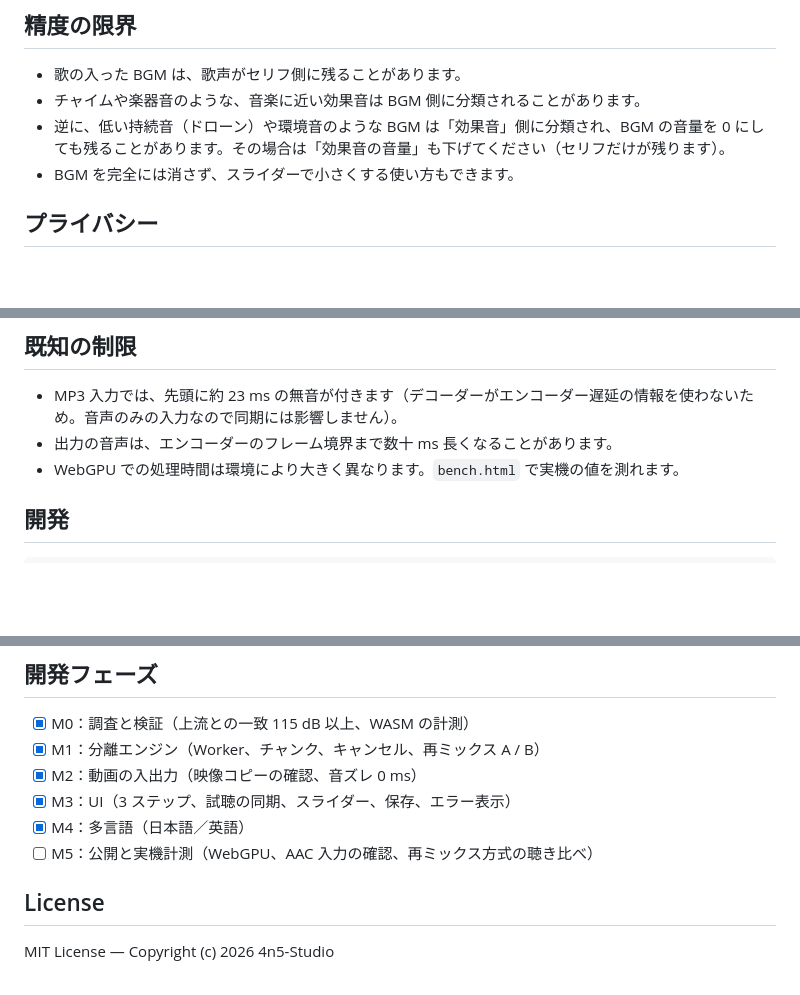
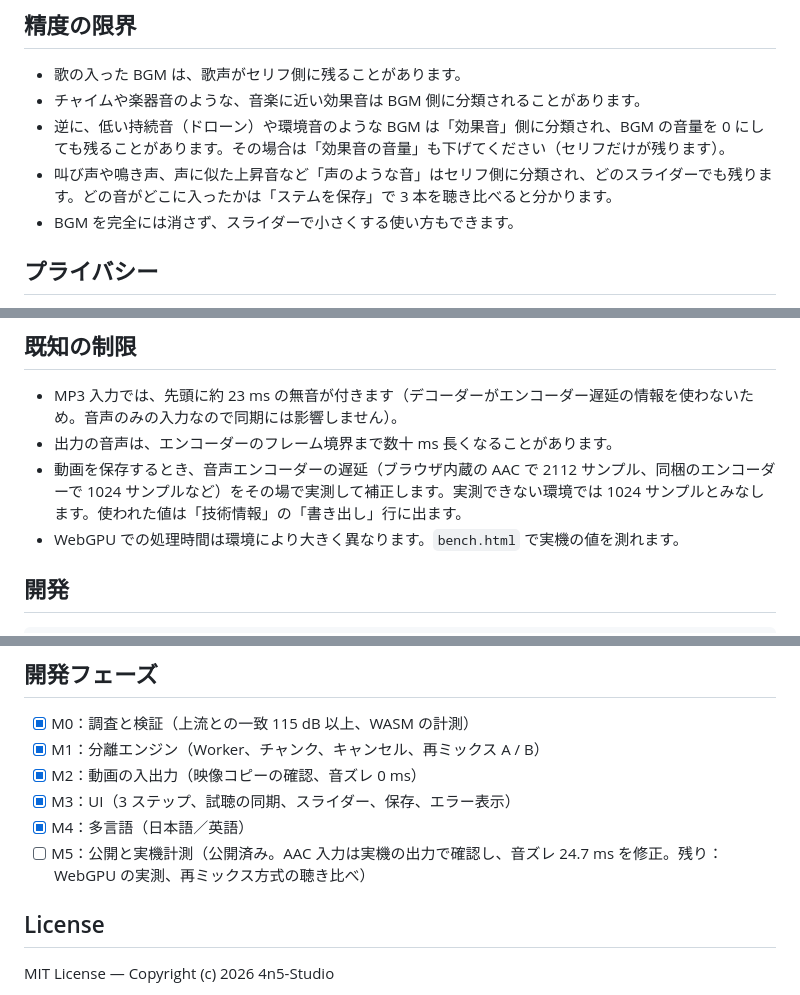
Before and after one commit to 4n5AI/BGMBuster, a Markdown page: README.md, 3 parts joined by grey strips. Rendered like a GitHub page; blank space fills up the shorter version.

```diff
--- a/README.md
+++ b/README.md
@@ -49,6 +49,7 @@
 - 歌の入った BGM は、歌声がセリフ側に残ることがあります。
 - チャイムや楽器音のような、音楽に近い効果音は BGM 側に分類されることがあります。
 - 逆に、低い持続音（ドローン）や環境音のような BGM は「効果音」側に分類され、BGM の音量を 0 にしても残ることがあります。その場合は「効果音の音量」も下げてください（セリフだけが残ります）。
+- 叫び声や鳴き声、声に似た上昇音など「声のような音」はセリフ側に分類され、どのスライダーでも残ります。どの音がどこに入ったかは「ステムを保存」で 3 本を聴き比べると分かります。
 - BGM を完全には消さず、スライダーで小さくする使い方もできます。
 
 ## プライバシー
@@ -69,6 +70,7 @@
 
 - MP3 入力では、先頭に約 23 ms の無音が付きます（デコーダーがエンコーダー遅延の情報を使わないため。音声のみの入力なので同期には影響しません）。
 - 出力の音声は、エンコーダーのフレーム境界まで数十 ms 長くなることがあります。
+- 動画を保存するとき、音声エンコーダーの遅延（ブラウザ内蔵の AAC で 2112 サンプル、同梱のエンコーダーで 1024 サンプルなど）をその場で実測して補正します。実測できない環境では 1024 サンプルとみなします。使われた値は「技術情報」の「書き出し」行に出ます。
 - WebGPU での処理時間は環境により大きく異なります。`bench.html` で実機の値を測れます。
 
 ## 開発
@@ -124,7 +126,7 @@ docs/reports/               ← マイルストーンごとの報告
 - [x] M2：動画の入出力（映像コピーの確認、音ズレ 0 ms）
 - [x] M3：UI（3 ステップ、試聴の同期、スライダー、保存、エラー表示）
 - [x] M4：多言語（日本語／英語）
-- [ ] M5：公開と実機計測（WebGPU、AAC 入力の確認、再ミックス方式の聴き比べ）
+- [ ] M5：公開と実機計測（公開済み。AAC 入力は実機の出力で確認し、音ズレ 24.7 ms を修正。残り：WebGPU の実測、再ミックス方式の聴き比べ）
 
 ## License
 
```
Also changed, not shown: README.en.md (+2 -0 lines), docs/reports/m5.md (added, +76 -0 lines).
